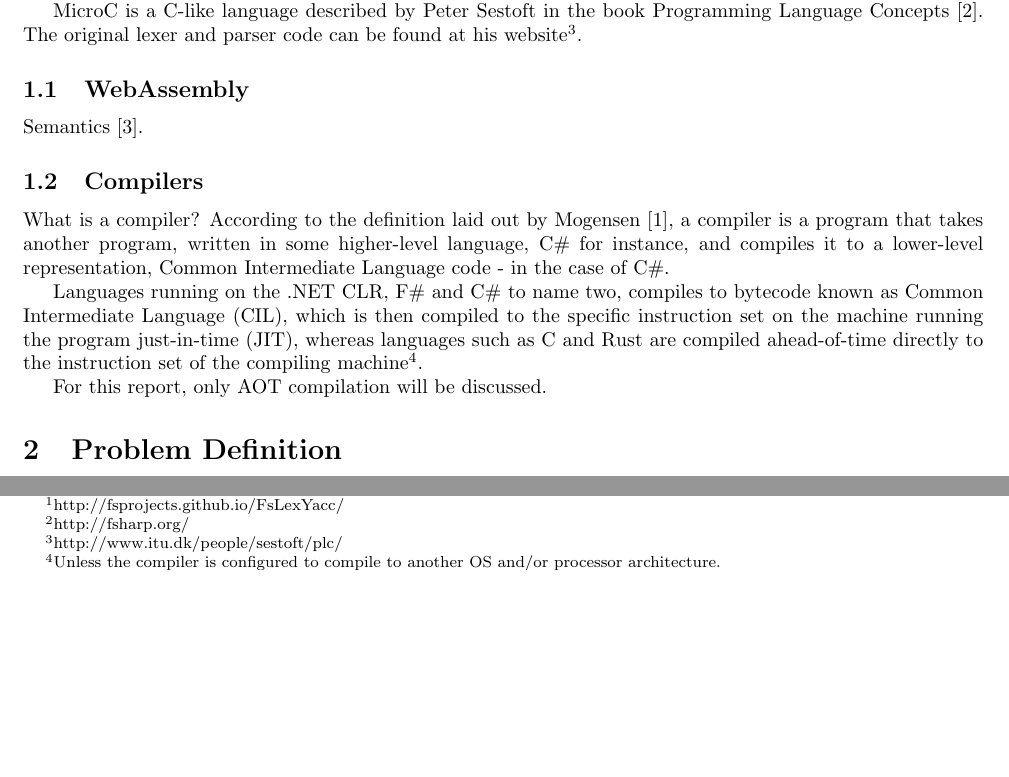
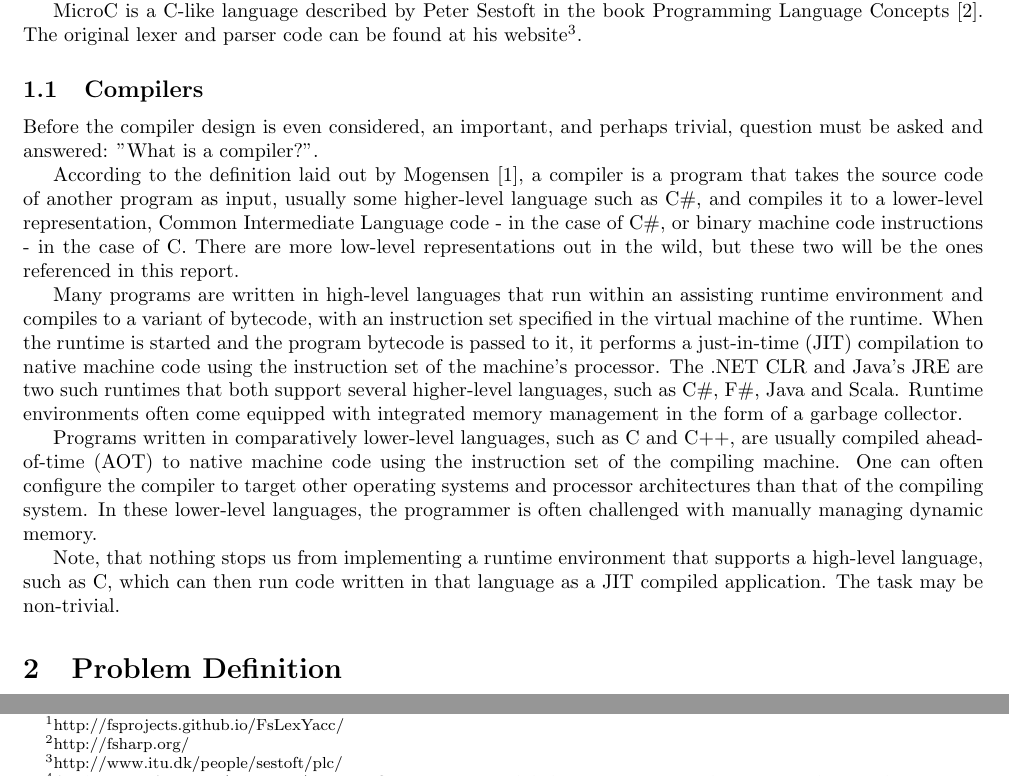
Before and after one commit to AndreasHassing/microc-to-webassembly, a LaTeX document (report/Main.tex): two parts of page 3 of 4, joined at a grey line, cut so that both start at the same text, the shorter picture padded with empty space. Compiled offline with pdfLaTeX.

Commit message:
report: Writeup about compilers in introduction

```diff
--- a/report/Main.tex
+++ b/report/Main.tex
@@ -83,16 +83,20 @@ The purpose of this project is to build a compiler, also called a translator, fr
 
 MicroC is a C-like language described by Peter Sestoft in the book Programming Language Concepts~\cite{PLC}. The original lexer and parser code can be found at his website\footnote{http://www.itu.dk/people/sestoft/plc/}.
 
+\subsection{Compilers}
+Before the compiler design is even considered, an important, and perhaps trivial, question must be asked and answered: "What is a compiler?".
 
-\subsection{WebAssembly}
-Semantics~\cite{website:wasm-semantics}.
+According to the definition laid out by Mogensen~\cite{BCD}, a compiler is a program that takes the source code of another program as input, usually some higher-level language such as C\#, and compiles it to a lower-level representation, Common Intermediate Language code - in the case of C\#, or binary machine code instructions - in the case of C. There are more low-level representations out in the wild, but these two will be the ones referenced in this report.
 
-\subsection{Compilers}
-What is a compiler? According to the definition laid out by Mogensen~\cite{BCD}, a compiler is a program that takes another program, written in some higher-level language, C\# for instance, and compiles it to a lower-level representation, Common Intermediate Language code - in the case of C\#.
+Many programs are written in high-level languages that run within an assisting runtime environment and compiles to a variant of bytecode, with an instruction set specified in the virtual machine of the runtime. When the runtime is started and the program bytecode is passed to it, it performs a just-in-time (JIT) compilation to native machine code using the instruction set of the machine's processor. The .NET CLR and Java's JRE are two such runtimes that both support several higher-level languages, such as C\#, F\#, Java and Scala. Runtime environments often come equipped with integrated memory management in the form of a garbage collector.
 
-Languages running on the .NET CLR, F\# and C\# to name two, compiles to bytecode known as Common Intermediate Language (CIL), which is then compiled to the specific instruction set on the machine running the program just-in-time (JIT), whereas languages such as C and Rust are compiled ahead-of-time directly to the instruction set of the compiling machine\footnote{Unless the compiler is configured to compile to another OS and/or processor architecture.}.
+Programs written in comparatively lower-level languages, such as C and C++, are usually compiled ahead-of-time (AOT) to native machine code using the instruction set of the compiling machine. One can often configure the compiler to target other operating systems and processor architectures than that of the compiling system. In these lower-level languages, the programmer is often challenged with manually managing dynamic memory.
 
-For this report, only AOT compilation will be discussed.
+Note, that nothing stops us from implementing a runtime environment that supports a high-level language, such as C, which can then run code written in that language as a JIT compiled application. The task may be non-trivial.
+
+%TODO: Consider if this subsubsection has merit.
+%\subsubsection{So, which is better, AOT or JIT?}
+
 
 \section{Problem Definition}
 WebAssembly (WASM) is a new up-and-coming binary code format for the user-facing web, designed to work alongside JavaScript as a more portable, size- and load-time-efficient, ahead-of-time-compiled alternative.
```
